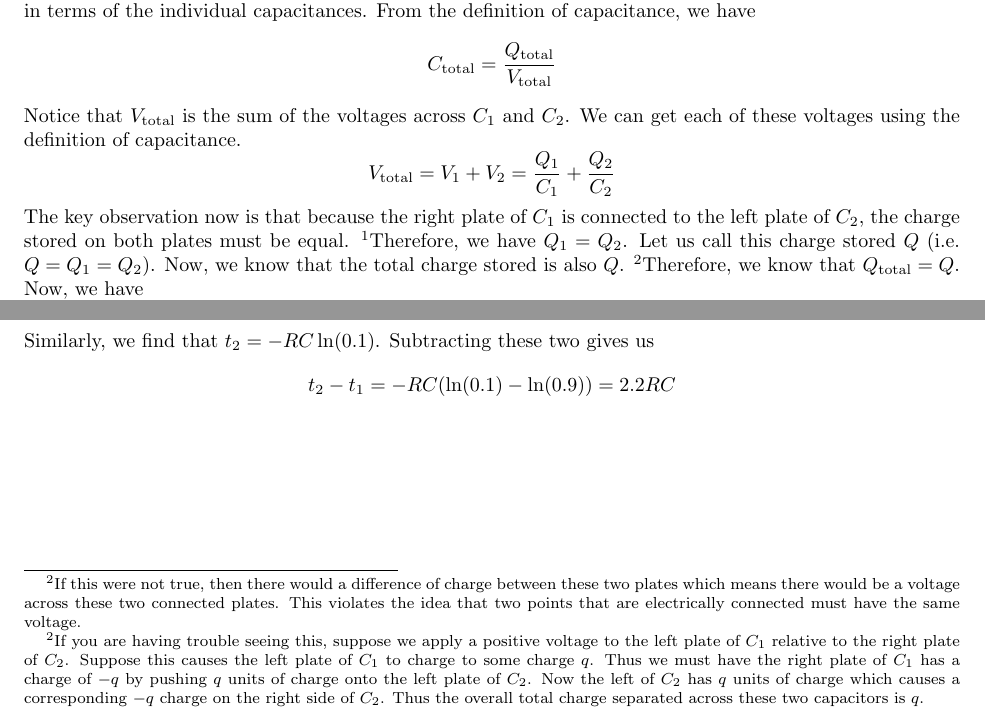
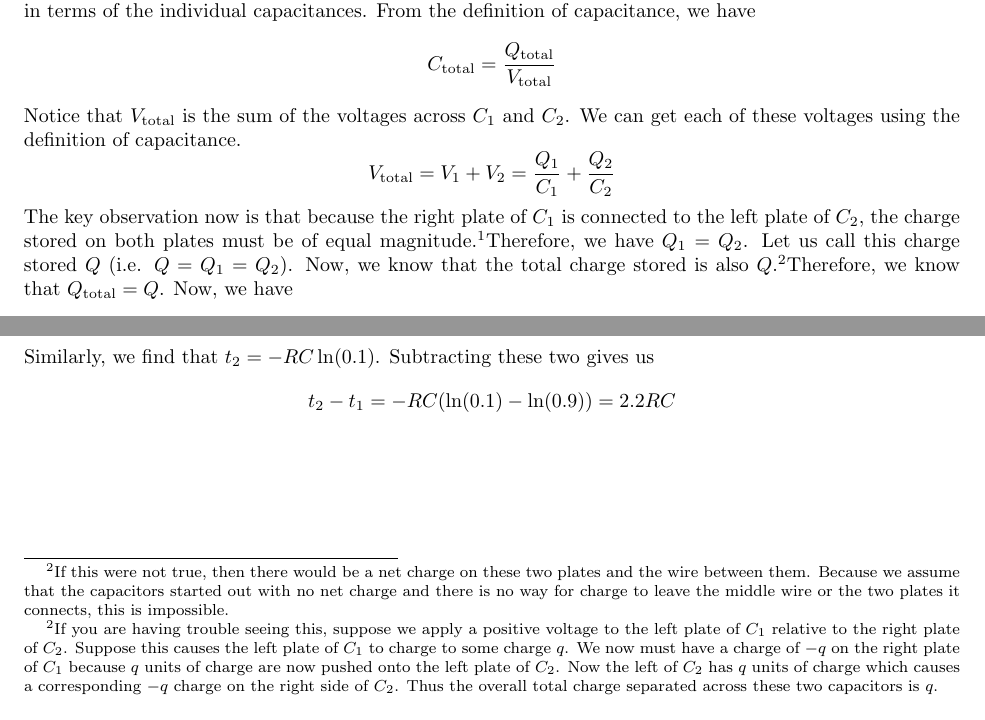
Before and after one commit to milesdai/TAoE3Solutions, a LaTeX document (Chapter1.tex): two parts of page 6 of 6, joined at a grey line, cut so that both start at the same text. Compiled offline with pdfLaTeX.

Commit message:
Clarified solution to 1.15

```diff
--- a/Chapter1.tex
+++ b/Chapter1.tex
@@ -205,12 +205,12 @@
     \[C_\text{total} = \frac{Q_\text{total}}{V_\text{total}}\]
     Notice that $V_\text{total}$ is the sum of the voltages across $C_1$ and $C_2$. We can get each of these voltages using the definition of capacitance.
     \[V_\text{total} = V_1 + V_2 = \frac{Q_1}{C_1} + \frac{Q_2}{C_2}\]
-    The key observation now is that because the right plate of $C_1$ is connected to the left plate of $C_2$, the charge stored on both plates must be equal. \footnotemark Therefore, we have $Q_1 = Q_2$. Let us call this charge stored $Q$ (i.e. $Q = Q_1 = Q_2$). Now, we know that the total charge stored is also $Q$. \footnotemark Therefore, we know that $Q_\text{total} = Q$. Now, we have
+    The key observation now is that because the right plate of $C_1$ is connected to the left plate of $C_2$, the charge stored on both plates must be of equal magnitude.\footnotemark Therefore, we have $Q_1 = Q_2$. Let us call this charge stored $Q$ (i.e. $Q = Q_1 = Q_2$). Now, we know that the total charge stored is also $Q$.\footnotemark Therefore, we know that $Q_\text{total} = Q$. Now, we have
     \[C_\text{total} = \frac{Q_\text{total}}{V_\text{total}} = \frac{Q}{Q_1/C_1 + Q_2/C_2} = \frac{Q}{Q/C_1 + Q/C_2} = \frac{1}{1/C_1 + 1/C_2}\]
 
-    \footnotetext{If this were not true, then there would a difference of charge between these two plates which means there would be a voltage across these two connected plates. This violates the idea that two points that are electrically connected must have the same voltage.}
+    \footnotetext{If this were not true, then there would be a net charge on these two plates and the wire between them. Because we assume that the capacitors started out with no net charge and there is no way for charge to leave the middle wire or the two plates it connects, this is impossible. }
 
-    \footnotetext{If you are having trouble seeing this, suppose we apply a positive voltage to the left plate of $C_1$ relative to the right plate of $C_2$. Suppose this causes the left plate of $C_1$ to charge to some charge $q$. Thus we must have the right plate of $C_1$ has a charge of $-q$ by pushing $q$ units of charge onto the left plate of $C_2$. Now the left of $C_2$ has $q$ units of charge which causes a corresponding $-q$ charge on the right side of $C_2$. Thus the overall total charge separated across these two capacitors is $q$.
+    \footnotetext{If you are having trouble seeing this, suppose we apply a positive voltage to the left plate of $C_1$ relative to the right plate of $C_2$. Suppose this causes the left plate of $C_1$ to charge to some charge $q$. We now must have a charge of $-q$ on the right plate of $C_1$ because $q$ units of charge are now pushed onto the left plate of $C_2$. Now the left of $C_2$ has $q$ units of charge which causes a corresponding $-q$ charge on the right side of $C_2$. Thus the overall total charge separated across these two capacitors is $q$.
     }
 
     \ex{1.16}
```
Also changed, not shown: Chapter1.pdf.
